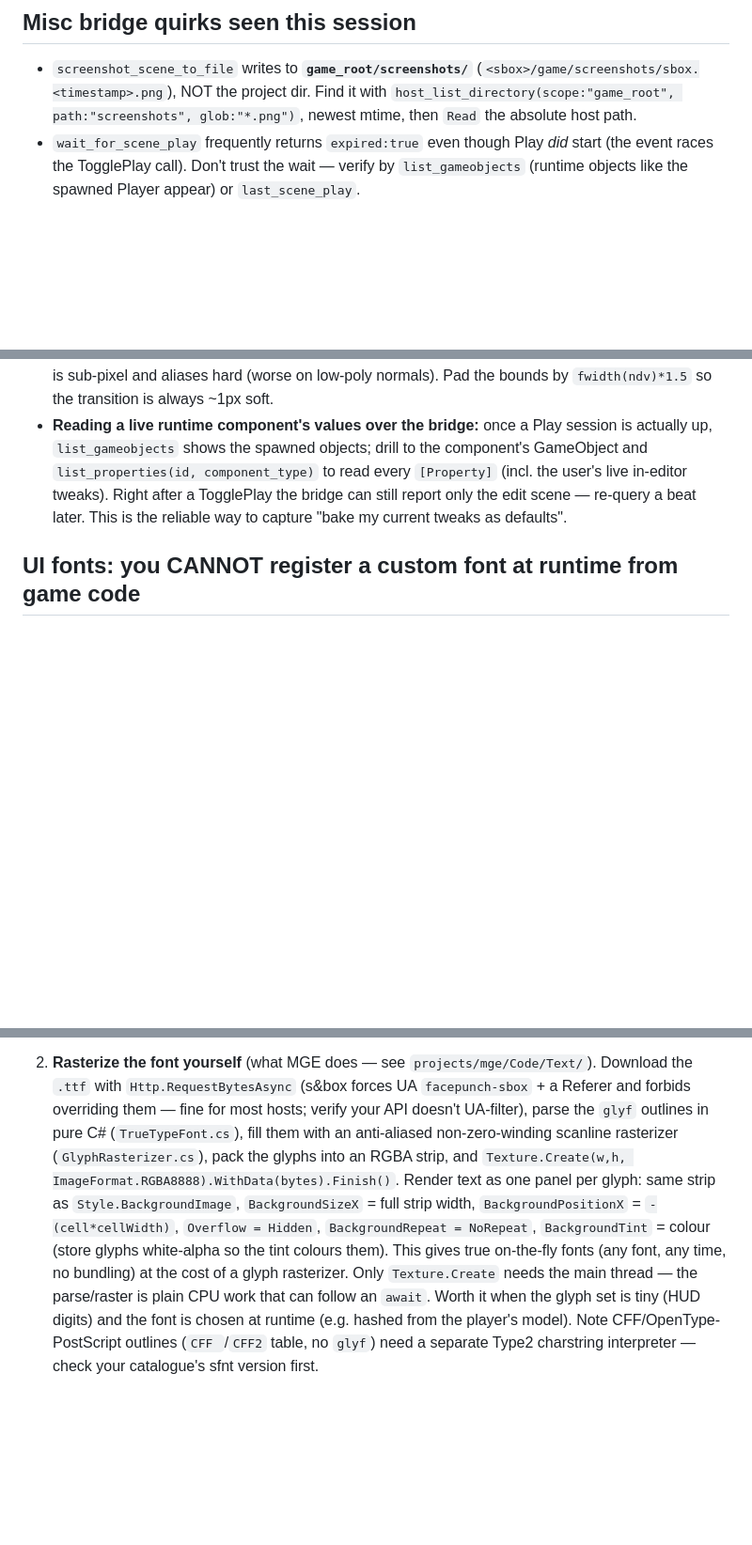
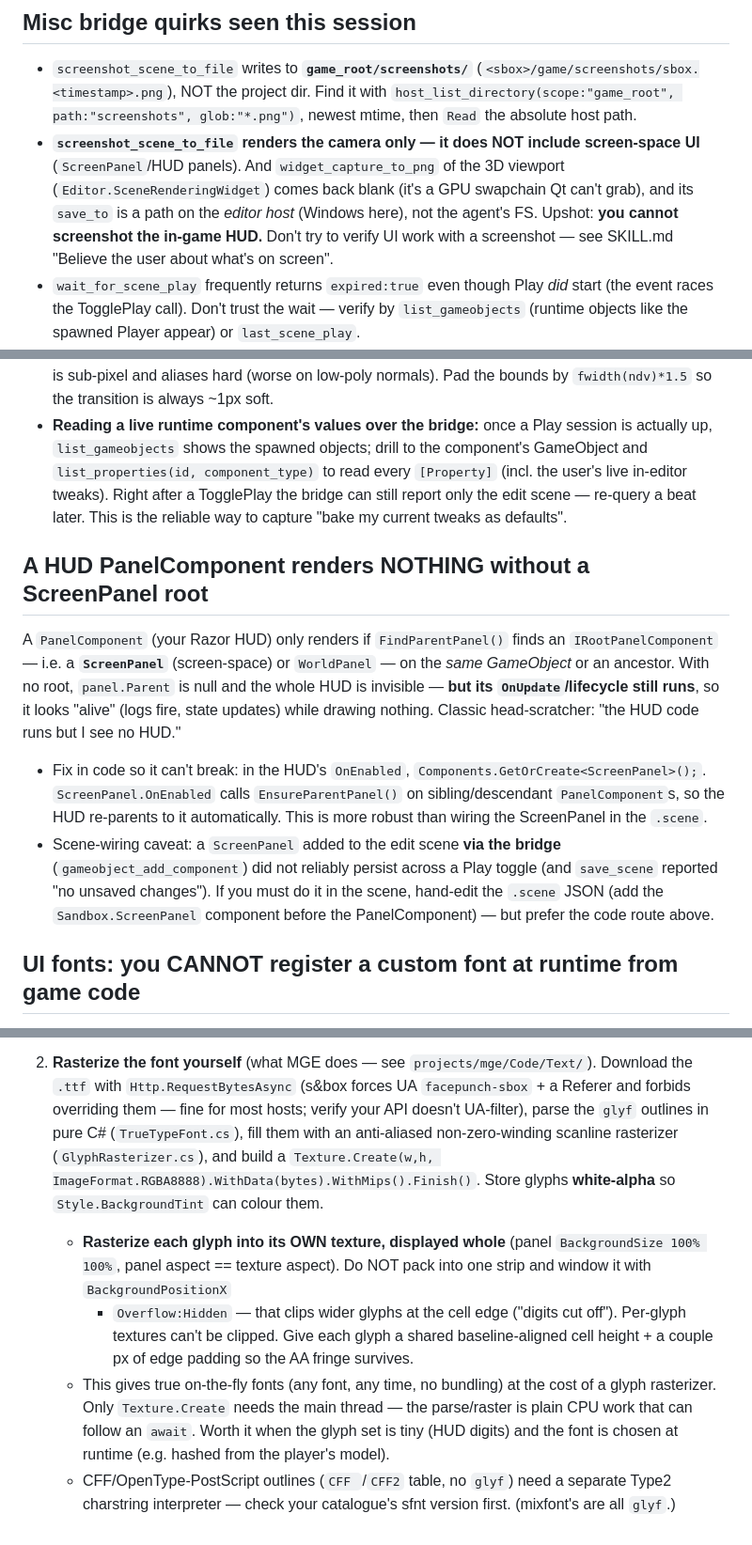
Before and after one commit to coffeegrind123/claude-sbox-setup, a Markdown page: skill/references/gotchas.md, 3 parts joined by grey strips. Shown at 94% size. Drawn GitHub-style; blank space fills up the shorter version.

Commit message:
skill: add ScreenPanel-root + screenshot-excludes-UI gotchas; per-glyph fonts
- A HUD PanelComponent renders nothing without a ScreenPanel/IRootPanelComponent
  root (OnUpdate still runs, so it looks alive) — self-root via GetOrCreate in OnEnabled.
- screenshot_scene_to_file excludes screen-space UI; viewport widget capture is blank.
- Runtime-font workaround: rasterize each glyph to its own texture (strip+windowing clips).

Co-Authored-By: Claude Opus 4.7 (1M context) <noreply@anthropic.com>

```diff
--- a/skill/references/gotchas.md
+++ b/skill/references/gotchas.md
@@ -417,6 +417,12 @@ they don't know to expect them.
   (`<sbox>/game/screenshots/sbox.<timestamp>.png`), NOT the project dir.
   Find it with `host_list_directory(scope:"game_root", path:"screenshots",
   glob:"*.png")`, newest mtime, then `Read` the absolute host path.
+- **`screenshot_scene_to_file` renders the camera only — it does NOT include screen-space UI**
+  (`ScreenPanel`/HUD panels). And `widget_capture_to_png` of the 3D viewport
+  (`Editor.SceneRenderingWidget`) comes back blank (it's a GPU swapchain Qt can't grab), and its
+  `save_to` is a path on the *editor host* (Windows here), not the agent's FS. Upshot: **you cannot
+  screenshot the in-game HUD.** Don't try to verify UI work with a screenshot — see SKILL.md
+  "Believe the user about what's on screen".
 - `wait_for_scene_play` frequently returns `expired:true` even though Play
   *did* start (the event races the TogglePlay call). Don't trust the wait —
   verify by `list_gameobjects` (runtime objects like the spawned Player
@@ -499,6 +505,22 @@ they don't know to expect them.
   tweaks). Right after a TogglePlay the bridge can still report only the edit scene — re-query a
   beat later. This is the reliable way to capture "bake my current tweaks as defaults".
 
+## A HUD PanelComponent renders NOTHING without a ScreenPanel root
+
+A `PanelComponent` (your Razor HUD) only renders if `FindParentPanel()` finds an
+`IRootPanelComponent` — i.e. a **`ScreenPanel`** (screen-space) or `WorldPanel` — on the *same
+GameObject* or an ancestor. With no root, `panel.Parent` is null and the whole HUD is invisible —
+**but its `OnUpdate`/lifecycle still runs**, so it looks "alive" (logs fire, state updates) while
+drawing nothing. Classic head-scratcher: "the HUD code runs but I see no HUD."
+
+- Fix in code so it can't break: in the HUD's `OnEnabled`, `Components.GetOrCreate<ScreenPanel>();`.
+  `ScreenPanel.OnEnabled` calls `EnsureParentPanel()` on sibling/descendant `PanelComponent`s, so the
+  HUD re-parents to it automatically. This is more robust than wiring the ScreenPanel in the `.scene`.
+- Scene-wiring caveat: a `ScreenPanel` added to the edit scene **via the bridge** (`gameobject_add_component`)
+  did not reliably persist across a Play toggle (and `save_scene` reported "no unsaved changes"). If you
+  must do it in the scene, hand-edit the `.scene` JSON (add the `Sandbox.ScreenPanel` component before
+  the PanelComponent) — but prefer the code route above.
+
 ## UI fonts: you CANNOT register a custom font at runtime from game code
 
 Proven from engine source (`engine/Sandbox.Engine/Systems/Render/TextRendering/FontManager.cs`
@@ -534,13 +556,17 @@ Two ways around it:
    `.ttf` with `Http.RequestBytesAsync` (s&box forces UA `facepunch-sbox` + a Referer and forbids
    overriding them — fine for most hosts; verify your API doesn't UA-filter), parse the `glyf`
    outlines in pure C# (`TrueTypeFont.cs`), fill them with an anti-aliased non-zero-winding scanline
-   rasterizer (`GlyphRasterizer.cs`), pack the glyphs into an RGBA strip, and `Texture.Create(w,h,
-   ImageFormat.RGBA8888).WithData(bytes).Finish()`. Render text as one panel per glyph: same strip as
-   `Style.BackgroundImage`, `BackgroundSizeX` = full strip width, `BackgroundPositionX` =
-   `-(cell*cellWidth)`, `Overflow = Hidden`, `BackgroundRepeat = NoRepeat`, `BackgroundTint` = colour
-   (store glyphs white-alpha so the tint colours them). This gives true on-the-fly fonts (any font,
-   any time, no bundling) at the cost of a glyph rasterizer. Only `Texture.Create` needs the main
-   thread — the parse/raster is plain CPU work that can follow an `await`. Worth it when the glyph
-   set is tiny (HUD digits) and the font is chosen at runtime (e.g. hashed from the player's model).
-   Note CFF/OpenType-PostScript outlines (`CFF `/`CFF2` table, no `glyf`) need a separate Type2
-   charstring interpreter — check your catalogue's sfnt version first.
+   rasterizer (`GlyphRasterizer.cs`), and build a `Texture.Create(w,h,
+   ImageFormat.RGBA8888).WithData(bytes).WithMips().Finish()`. Store glyphs **white-alpha** so
+   `Style.BackgroundTint` can colour them.
+   - **Rasterize each glyph into its OWN texture, displayed whole** (panel `BackgroundSize 100% 100%`,
+     panel aspect == texture aspect). Do NOT pack into one strip and window it with `BackgroundPositionX`
+     + `Overflow:Hidden` — that clips wider glyphs at the cell edge ("digits cut off"). Per-glyph
+     textures can't be clipped. Give each glyph a shared baseline-aligned cell height + a couple px of
+     edge padding so the AA fringe survives.
+   - This gives true on-the-fly fonts (any font, any time, no bundling) at the cost of a glyph
+     rasterizer. Only `Texture.Create` needs the main thread — the parse/raster is plain CPU work that
+     can follow an `await`. Worth it when the glyph set is tiny (HUD digits) and the font is chosen at
+     runtime (e.g. hashed from the player's model).
+   - CFF/OpenType-PostScript outlines (`CFF `/`CFF2` table, no `glyf`) need a separate Type2 charstring
+     interpreter — check your catalogue's sfnt version first. (mixfont's are all `glyf`.)
```
